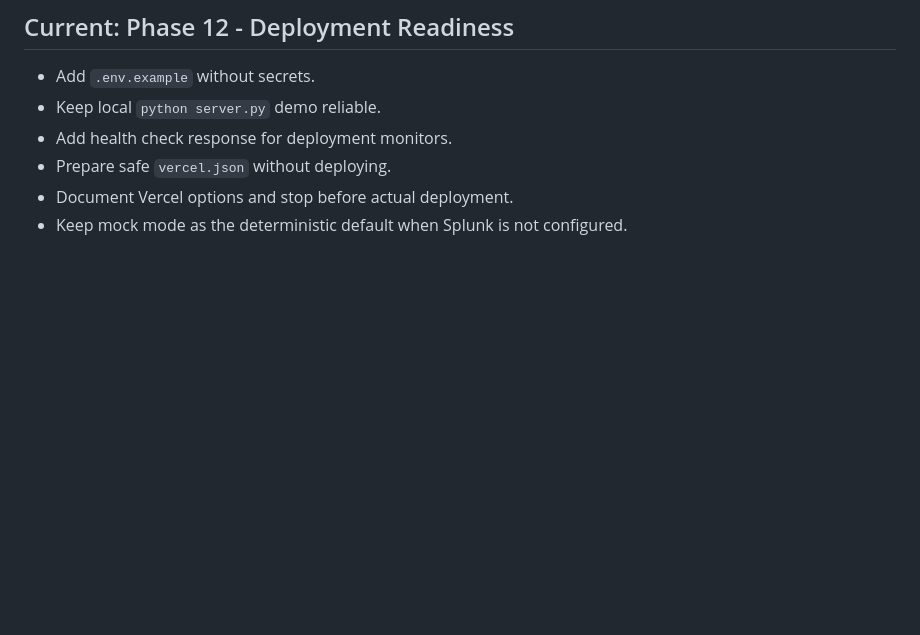
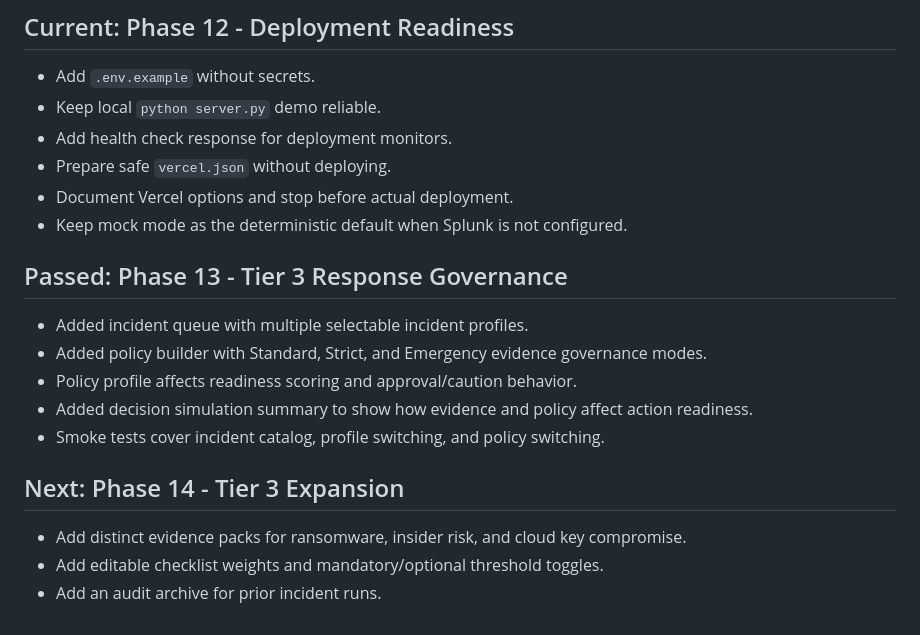
Before and after one commit to cyberrockng/splunk-veritas-ai, a Markdown page: ROADMAP.md, the part around the change. Rendered like a GitHub page; blank space fills up the shorter version.

```diff
--- a/ROADMAP.md
+++ b/ROADMAP.md
@@ -94,3 +94,17 @@
 - Prepare safe `vercel.json` without deploying.
 - Document Vercel options and stop before actual deployment.
 - Keep mock mode as the deterministic default when Splunk is not configured.
+
+## Passed: Phase 13 - Tier 3 Response Governance
+
+- Added incident queue with multiple selectable incident profiles.
+- Added policy builder with Standard, Strict, and Emergency evidence governance modes.
+- Policy profile affects readiness scoring and approval/caution behavior.
+- Added decision simulation summary to show how evidence and policy affect action readiness.
+- Smoke tests cover incident catalog, profile switching, and policy switching.
+
+## Next: Phase 14 - Tier 3 Expansion
+
+- Add distinct evidence packs for ransomware, insider risk, and cloud key compromise.
+- Add editable checklist weights and mandatory/optional threshold toggles.
+- Add an audit archive for prior incident runs.
```
Also changed, not shown: README.md (+12 -0 lines), architecture_diagram.md (+4 -1 lines), assets/dashboard.png, 6 other files.
